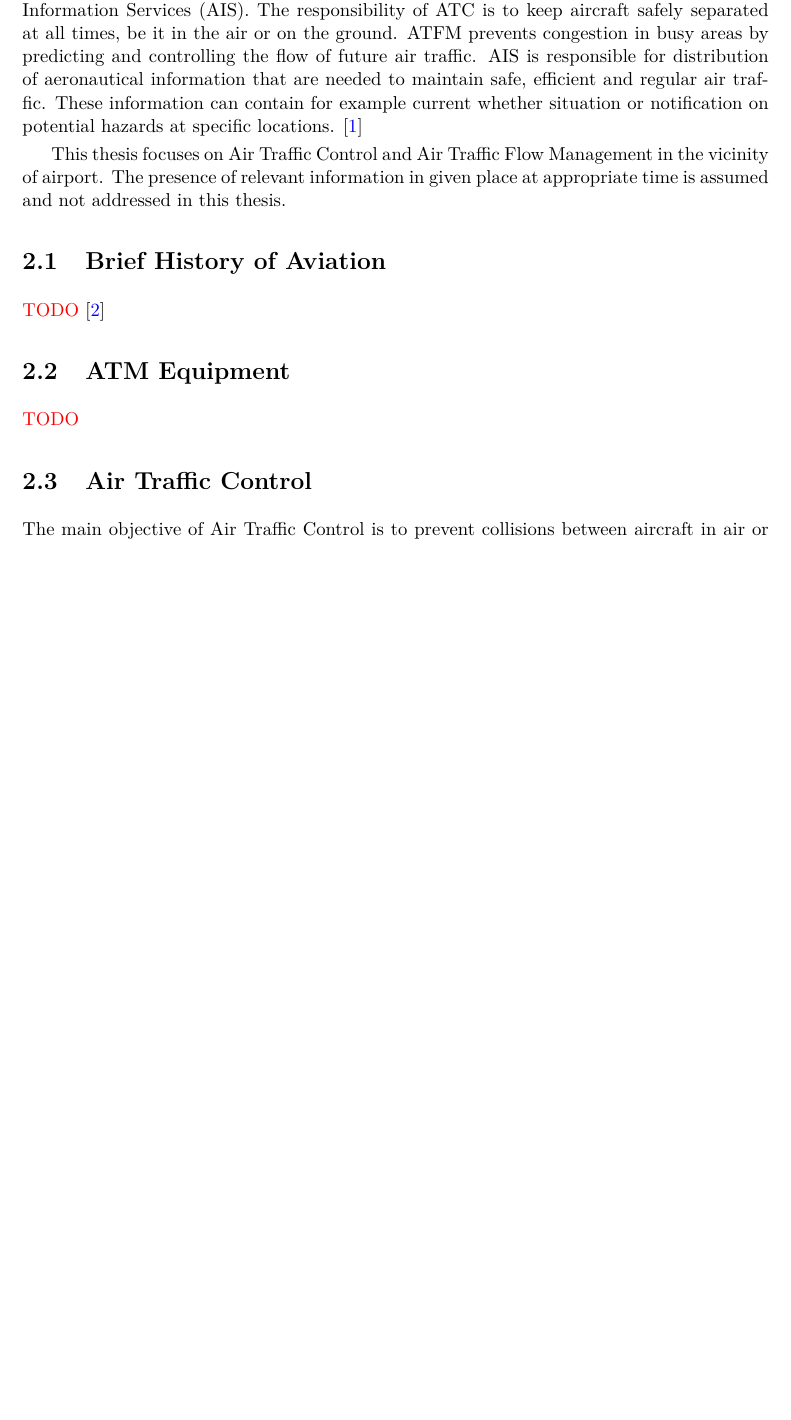
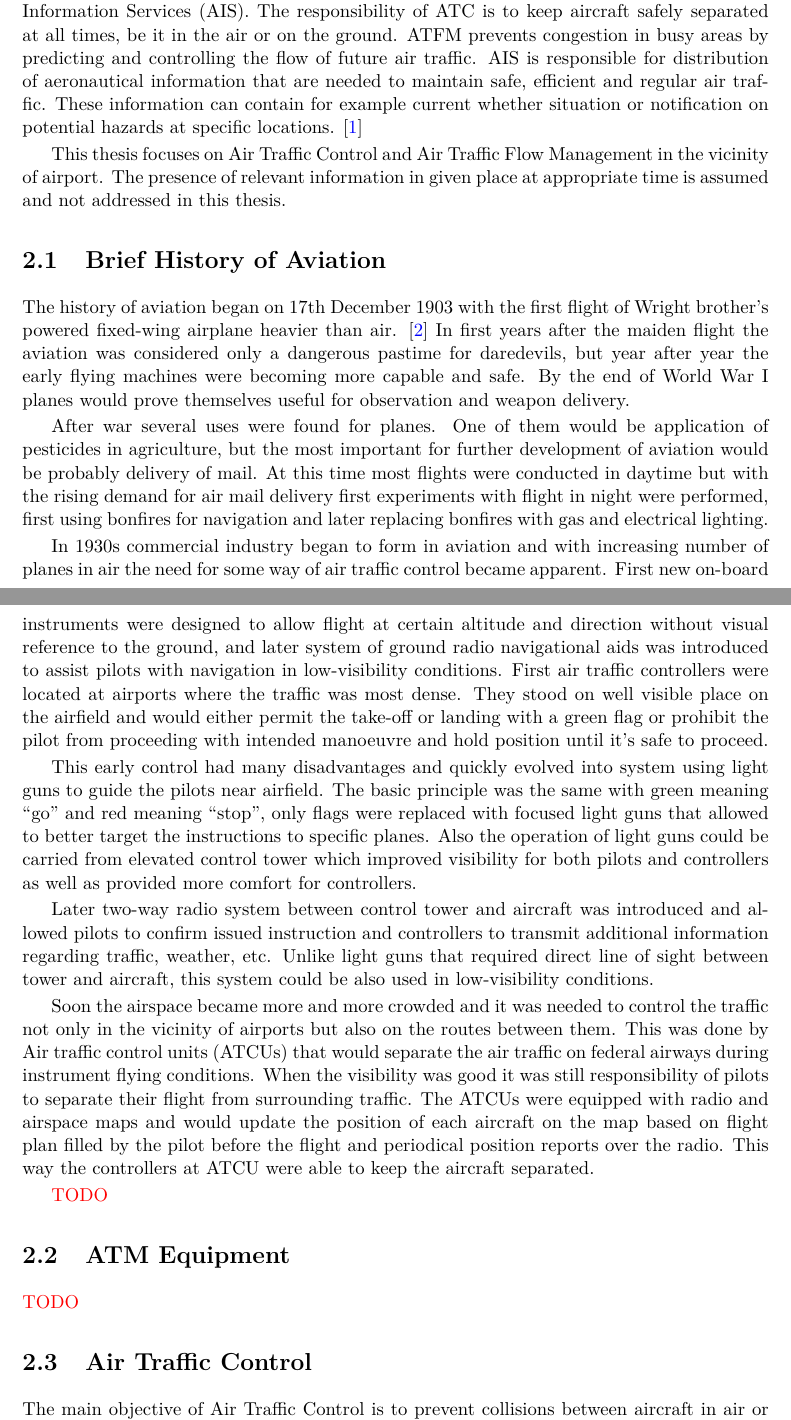
Before and after one commit to Senyx/Thesis, a LaTeX thesis (src/index.tex, which reads src/history.tex, src/sota.tex): part of page 5 of 20 before the commit and two parts of pages 5 and 6 of 20 after it, the two joined at a grey line, cut so that both start at the same text, the shorter picture padded with empty space. Compiled offline with pdfLaTeX.

Commit message:
History to 1930s

```diff
--- /dev/null
+++ b/src/history.tex
@@ -0,0 +1,19 @@
+%!TEX root = index.tex
+
+\section{Brief History of Aviation}
+
+The history of aviation began on 17th December 1903 with the first flight of Wright brother's powered fixed-wing airplane heavier than air. \cite{nolan} In first years after the maiden flight the aviation was considered only a dangerous pastime for daredevils, but year after year the early flying machines were becoming more capable and safe. By the end of World War I planes would prove themselves useful for observation and weapon delivery.
+
+After war several uses were found for planes. One of them would be application of pesticides in agriculture, but the most important for further development of aviation would be probably delivery of mail. At this time most flights were conducted in daytime but with the rising demand for air mail delivery first experiments with flight in night were performed, first using bonfires for navigation and later replacing bonfires with gas and electrical lighting.
+
+In 1930s commercial industry began to form in aviation and with increasing number of planes in air the need for some way of air traffic control became apparent. First new on-board instruments were designed to allow flight at certain altitude and direction without visual reference to the ground, and later system of ground radio navigational aids was introduced to assist pilots with navigation in low-visibility conditions. First air traffic controllers were located at airports where the traffic was most dense. They stood on well visible place on the airfield and would either permit the take-off or landing with a green flag or prohibit the pilot from proceeding with intended manoeuvre and hold position until it's safe to proceed.
+
+This early control had many disadvantages and quickly evolved into system using light guns to guide the pilots near airfield. The basic principle was the same with green meaning ``go'' and red meaning ``stop'', only flags were replaced with focused light guns that allowed to better target the instructions to specific planes. Also the operation of light guns could be carried from elevated control tower which improved visibility for both pilots and controllers as well as provided more comfort for controllers.
+
+Later two-way radio system between control tower and aircraft was introduced and allowed pilots to confirm issued instruction and controllers to transmit additional information regarding traffic, weather, etc. Unlike light guns that required direct line of sight between tower and aircraft, this system could be also used in low-visibility conditions.
+
+Soon the airspace became more and more crowded and it was needed to control the traffic not only in the vicinity of airports but also on the routes between them. This was done by Air traffic control units (ATCUs) that would separate the air traffic on federal airways during instrument flying conditions. When the visibility was good it was still responsibility of pilots to separate their flight from surrounding traffic. The ATCUs were equipped with radio and airspace maps and would update the position of each aircraft on the map based on flight plan filled by the pilot before the flight and periodical position reports over the radio. This way the controllers at ATCU were able to keep the aircraft separated.
+
+\red{TODO}
+
+%  ve 40 letech zavedení enroute kontroly s FP na kartičkách, vylepšení radiomajáků, po 2.světové zavedení radaru, vylepšení radaru s odpovídačem který zobrazuje i id letadla, vylepšování a zavádění počítačů
--- a/src/sota.tex
+++ b/src/sota.tex
@@ -7,10 +7,8 @@ The Air Traffic Management is an umbrella term for three services provided in av
 
 This thesis focuses on Air Traffic Control and Air Traffic Flow Management in the vicinity of airport. The presence of relevant information in given place at appropriate time is assumed and not addressed in this thesis.
 
-\section{Brief History of Aviation}
-\red{TODO}
-% datum úplného začátku, v 1930s první potřeba řízení provozu - na letišti, zavedení rádia na věži, v noci pomocí ohně, pak rádia, risk srážky, ve 40 letech zavedení enroute kontroly s FP na kartičkách, vylepšení radiomajáků, po 2.světové zavedení radaru, vylepšení radaru s odpovídačem který zobrazuje i id letadla, vylepšování a zavádění počítačů
-\cite{nolan}
+
+\input{history}
 
 \section{ATM Equipment}
 
```
